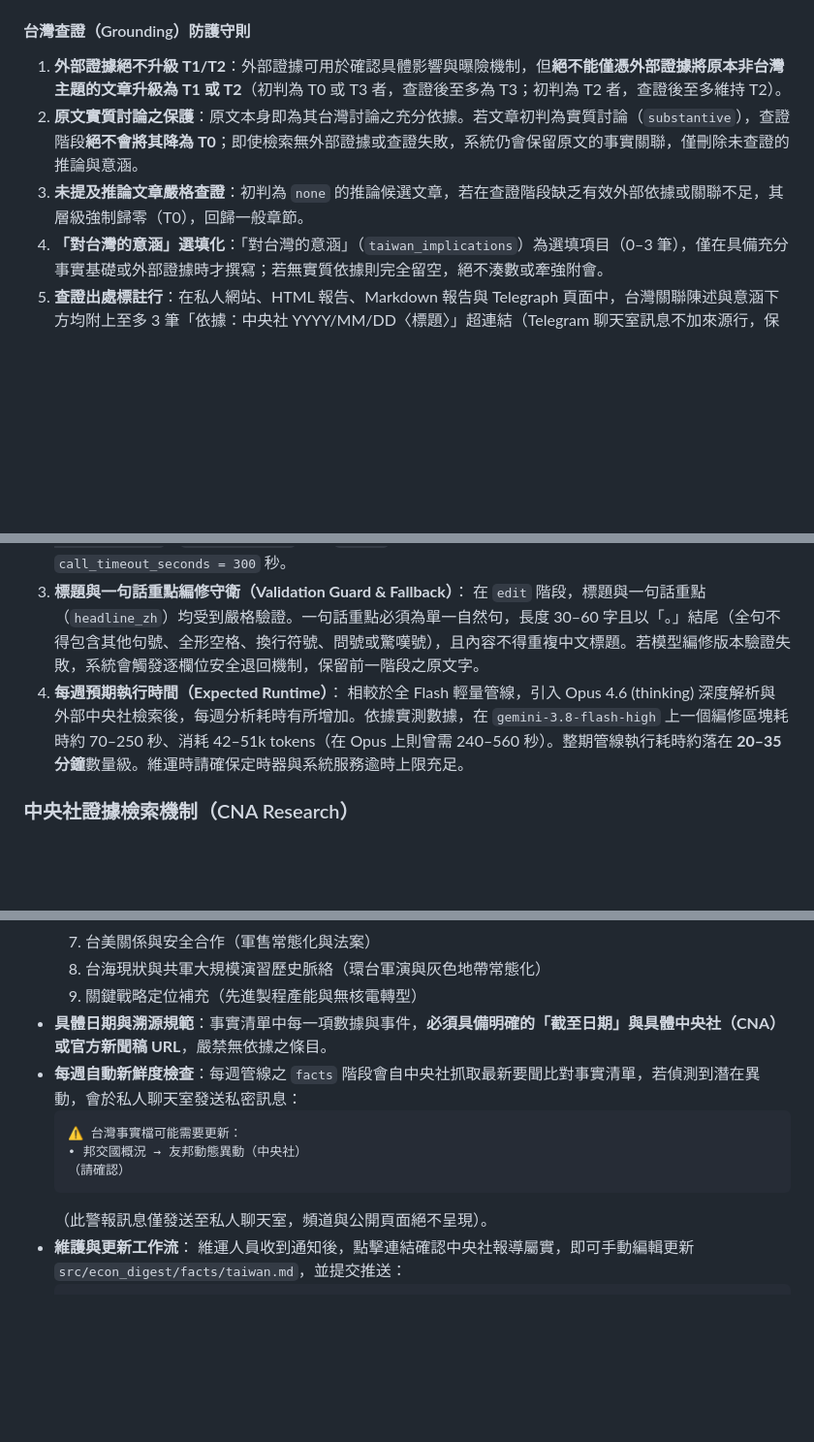
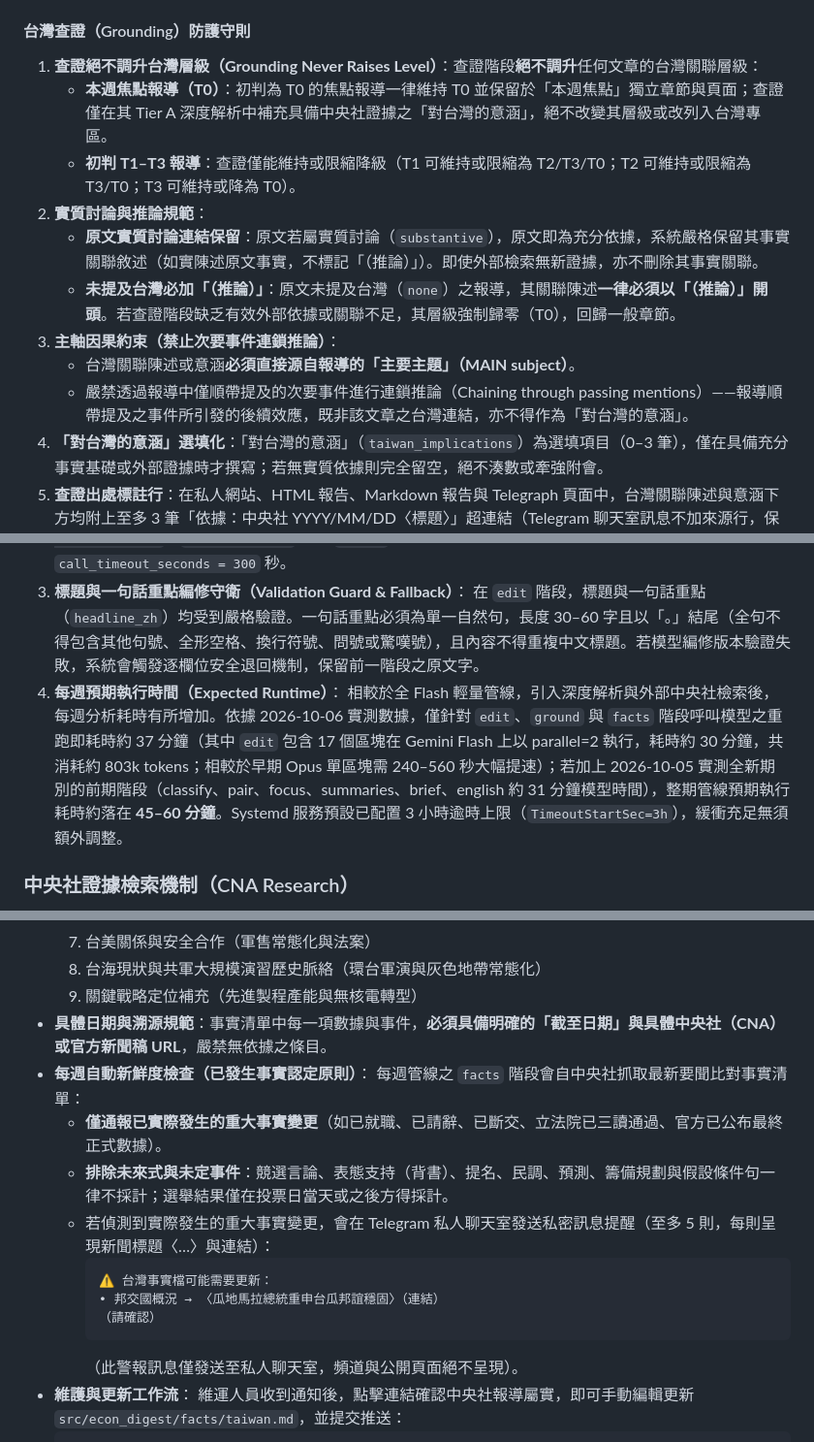
Before and after one commit to 7WayneLee/helpme2readTheEconomist, a Markdown page: README.md, 3 parts joined by grey strips. Shown at 97% size. GitHub-like rendering; blank space fills up the shorter version.

Commit message:
docs: update runtime benchmark, grounding safeguards, and fact check criteria

````diff
--- a/README.md
+++ b/README.md
@@ -338,9 +338,15 @@ author_email = "you@example.com"
 2. **逐字證據（`taiwan_evidence`）**：凡有提及台灣（`kind != "none"`）或判定為非零層級（T1–T3），模型必須逐字摘錄輸入文章中的一個英文句子作為核對依據，確保判斷不憑空捏造；其餘為 `null`。
 
 #### 台灣查證（Grounding）防護守則
-1. **外部證據絕不升級 T1/T2**：外部證據可用於確認具體影響與曝險機制，但**絕不能僅憑外部證據將原本非台灣主題的文章升級為 T1 或 T2**（初判為 T0 或 T3 者，查證後至多為 T3；初判為 T2 者，查證後至多維持 T2）。
-2. **原文實質討論之保護**：原文本身即為其台灣討論之充分依據。若文章初判為實質討論（`substantive`），查證階段**絕不會將其降為 T0**；即使檢索無外部證據或查證失敗，系統仍會保留原文的事實關聯，僅刪除未查證的推論與意涵。
-3. **未提及推論文章嚴格查證**：初判為 `none` 的推論候選文章，若在查證階段缺乏有效外部依據或關聯不足，其層級強制歸零（T0），回歸一般章節。
+1. **查證絕不調升台灣層級（Grounding Never Raises Level）**：查證階段**絕不調升**任何文章的台灣關聯層級：
+   - **本週焦點報導（T0）**：初判為 T0 的焦點報導一律維持 T0 並保留於「本週焦點」獨立章節與頁面；查證僅在其 Tier A 深度解析中補充具備中央社證據之「對台灣的意涵」，絕不改變其層級或改列入台灣專區。
+   - **初判 T1–T3 報導**：查證僅能維持或限縮降級（T1 可維持或限縮為 T2/T3/T0；T2 可維持或限縮為 T3/T0；T3 可維持或降為 T0）。
+2. **實質討論與推論規範**：
+   - **原文實質討論連結保留**：原文若屬實質討論（`substantive`），原文即為充分依據，系統嚴格保留其事實關聯敘述（如實陳述原文事實，不標記「（推論）」）。即使外部檢索無新證據，亦不刪除其事實關聯。
+   - **未提及台灣必加「（推論）」**：原文未提及台灣（`none`）之報導，其關聯陳述**一律必須以「（推論）」開頭**。若查證階段缺乏有效外部依據或關聯不足，其層級強制歸零（T0），回歸一般章節。
+3. **主軸因果約束（禁止次要事件連鎖推論）**：
+   - 台灣關聯陳述或意涵**必須直接源自報導的「主要主題」（MAIN subject）**。
+   - 嚴禁透過報導中僅順帶提及的次要事件進行連鎖推論（Chaining through passing mentions）——報導順帶提及之事件所引發的後續效應，既非該文章之台灣連結，亦不得作為「對台灣的意涵」。
 4. **「對台灣的意涵」選填化**：「對台灣的意涵」（`taiwan_implications`）為選填項目（0–3 筆），僅在具備充分事實基礎或外部證據時才撰寫；若無實質依據則完全留空，絕不湊數或牽強附會。
 5. **查證出處標註行**：在私人網站、HTML 報告、Markdown 報告與 Telegraph 頁面中，台灣關聯陳述與意涵下方均附上至多 3 筆「依據：中央社 YYYY/MM/DD〈標題〉」超連結（Telegram 聊天室訊息不加來源行，保持簡潔）。
 
@@ -463,7 +469,7 @@ author_email = "you@example.com"
 3. **標題與一句話重點編修守衛（Validation Guard & Fallback）**：
    在 `edit` 階段，標題與一句話重點（`headline_zh`）均受到嚴格驗證。一句話重點必須為單一自然句，長度 30–60 字且以「。」結尾（全句不得包含其他句號、全形空格、換行符號、問號或驚嘆號），且內容不得重複中文標題。若模型編修版本驗證失敗，系統會觸發逐欄位安全退回機制，保留前一階段之原文字。
 4. **每週預期執行時間（Expected Runtime）**：
-   相較於全 Flash 輕量管線，引入 Opus 4.6 (thinking) 深度解析與外部中央社檢索後，每週分析耗時有所增加。依據實測數據，在 `gemini-3.8-flash-high` 上一個編修區塊耗時約 70–250 秒、消耗 42–51k tokens（在 Opus 上則曾需 240–560 秒）。整期管線執行耗時約落在 **20–35 分鐘**數量級。維運時請確保定時器與系統服務逾時上限充足。
+   相較於全 Flash 輕量管線，引入深度解析與外部中央社檢索後，每週分析耗時有所增加。依據 2026-10-06 實測數據，僅針對 `edit`、`ground` 與 `facts` 階段呼叫模型之重跑即耗時約 37 分鐘（其中 `edit` 包含 17 個區塊在 Gemini Flash 上以 parallel=2 執行，耗時約 30 分鐘，共消耗約 803k tokens；相較於早期 Opus 單區塊需 240–560 秒大幅提速）；若加上 2026-10-05 實測全新期別的前期階段（classify、pair、focus、summaries、brief、english 約 31 分鐘模型時間），整期管線預期執行耗時約落在 **45–60 分鐘**。Systemd 服務預設已配置 3 小時逾時上限（`TimeoutStartSec=3h`），緩衝充足無須額外調整。
 
 ### 中央社證據檢索機制（CNA Research）
 
@@ -487,13 +493,17 @@ author_email = "you@example.com"
   8. 台海現狀與共軍大規模演習歷史脈絡（環台軍演與灰色地帶常態化）
   9. 關鍵戰略定位補充（先進製程產能與無核電轉型）
 - **具體日期與溯源規範**：事實清單中每一項數據與事件，**必須具備明確的「截至日期」與具體中央社（CNA）或官方新聞稿 URL**，嚴禁無依據之條目。
-- **每週自動新鮮度檢查**：每週管線之 `facts` 階段會自中央社抓取最新要聞比對事實清單，若偵測到潛在異動，會於私人聊天室發送私密訊息：
-  ```
-  ⚠️ 台灣事實檔可能需要更新：
-  • 邦交國概況 → 友邦動態異動（中央社）
-  （請確認）
-  ```
-  （此警報訊息僅發送至私人聊天室，頻道與公開頁面絕不呈現）。
+- **每週自動新鮮度檢查（已發生事實認定原則）**：
+  每週管線之 `facts` 階段會自中央社抓取最新要聞比對事實清單：
+  - **僅通報已實際發生的重大事實變更**（如已就職、已請辭、已斷交、立法院已三讀通過、官方已公布最終正式數據）。
+  - **排除未來式與未定事件**：競選言論、表態支持（背書）、提名、民調、預測、籌備規劃與假設條件句一律不採計；選舉結果僅在投票日當天或之後方得採計。
+  - 若偵測到實際發生的重大事實變更，會在 Telegram 私人聊天室發送私密訊息提醒（至多 5 則，每則呈現新聞標題〈…〉與連結）：
+    ```
+    ⚠️ 台灣事實檔可能需要更新：
+    • 邦交國概況 → 〈瓜地馬拉總統重申台瓜邦誼穩固〉（連結）
+    （請確認）
+    ```
+    （此警報訊息僅發送至私人聊天室，頻道與公開頁面絕不呈現）。
 - **維護與更新工作流**：
   維運人員收到通知後，點擊連結確認中央社報導屬實，即可手動編輯更新 `src/econ_digest/facts/taiwan.md`，並提交推送：
   ```sh
````
Also changed, not shown: docs/operations.md (+11 -9 lines).
